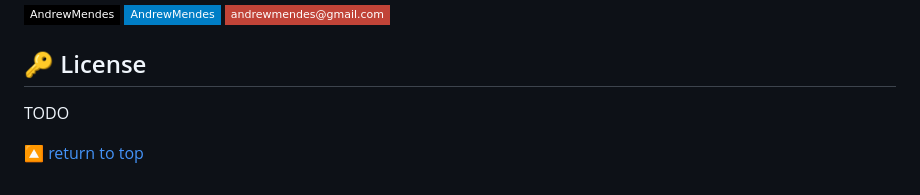
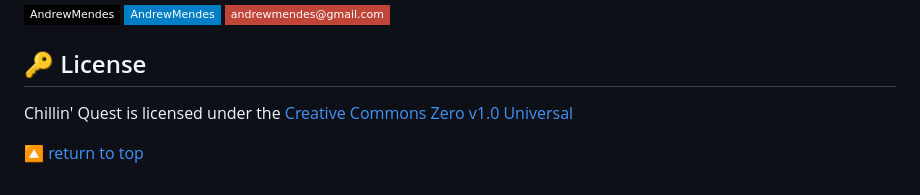
Before and after one commit to andrew-mendes/Chillin_Quest, a Markdown page: README.md, the part around one of its changes. Rendered like a GitHub page; badges without logos.

```diff
--- a/README.md
+++ b/README.md
@@ -256,6 +273,8 @@ I would also like to congratulate and give my sincere thanks Professor David J.
 
 ## 🔑 License
 
-TODO
+Chillin' Quest is licensed under the
+[Creative Commons Zero v1.0 Universal](https://github.com/andrew-mendes/Chillin-Quest/blob/master/LICENSE.md)
+
 
 🔼 [return to top](#table-of-contents)
```
Also changed, not shown: other parts of README.md (+21 -4 lines), README.assets/account.jpg, README.assets/home.jpg, README.assets/startandregister.jpg, 7 other files.
